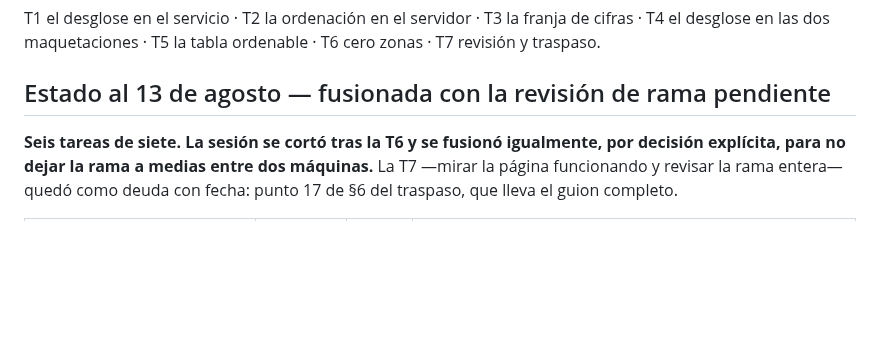
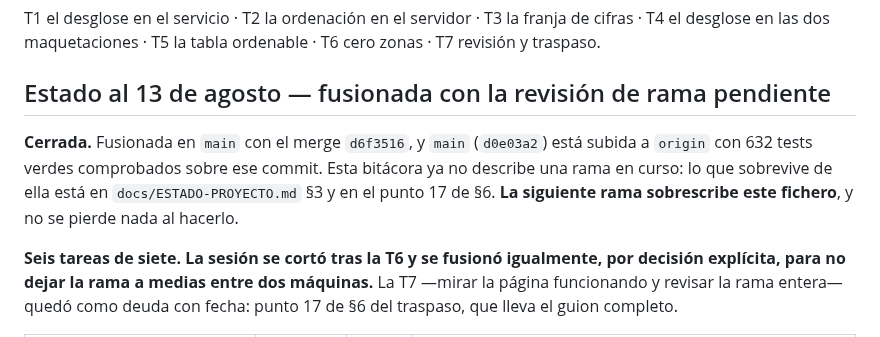
Before and after one commit to Jhampier-u/proyecto-turismo, a Markdown page: .superpowers/sdd/progress.md, the part around the change. Drawn GitHub-style; blank space fills up the shorter version.

```diff
--- a/.superpowers/sdd/progress.md
+++ b/.superpowers/sdd/progress.md
@@ -38,6 +38,12 @@ T6 cero zonas · T7 revisión y traspaso.
 
 ## Estado al 13 de agosto — fusionada con la revisión de rama pendiente
 
+**Cerrada.** Fusionada en `main` con el merge `d6f3516`, y `main` (`d0e03a2`)
+está subida a `origin` con 632 tests verdes comprobados sobre ese commit. Esta
+bitácora ya no describe una rama en curso: lo que sobrevive de ella está en
+`docs/ESTADO-PROYECTO.md` §3 y en el punto 17 de §6. **La siguiente rama
+sobrescribe este fichero**, y no se pierde nada al hacerlo.
+
 **Seis tareas de siete. La sesión se cortó tras la T6 y se fusionó igualmente,
 por decisión explícita, para no dejar la rama a medias entre dos máquinas.** La
 T7 —mirar la página funcionando y revisar la rama entera— quedó como deuda con
```
Also changed, not shown: docs/ESTADO-PROYECTO.md (+29 -4 lines).
